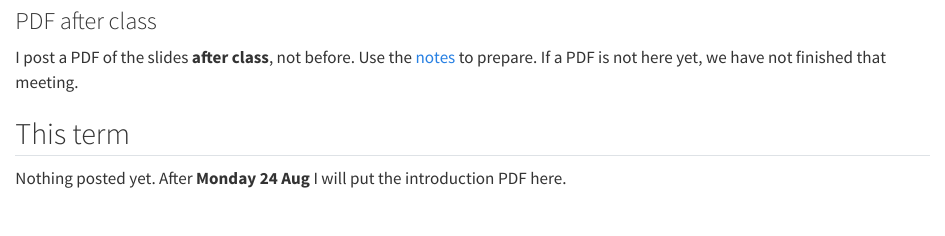
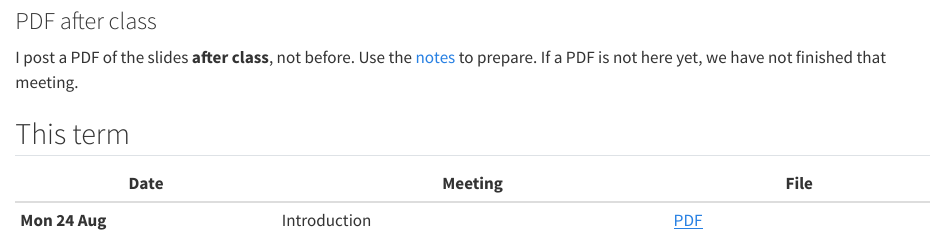
Before and after one commit to AndresCastanoZuluaga/mlba-fall-2026, a Quarto document (slides/index.qmd): the page in a window 1100 px wide, from 80 px down. Rendered offline with R 4.5, knitr and Pandoc in place of Quarto, with nearby package versions.

Commit message:
Add Monday 24 Aug introduction slide PDF after class.

```diff
--- a/slides/index.qmd
+++ b/slides/index.qmd
@@ -12,4 +12,6 @@ format:
 
 ## This term
 
-Nothing posted yet. After <strong>Monday 24 Aug</strong> I will put the introduction PDF here.
+| Date | Meeting | File |
+|------|---------|------|
+| **Mon 24 Aug** | Introduction | [PDF](70-467_MLBA_2026-08-24_Introduction.pdf) |
```
Also changed, not shown: 1 other file.
